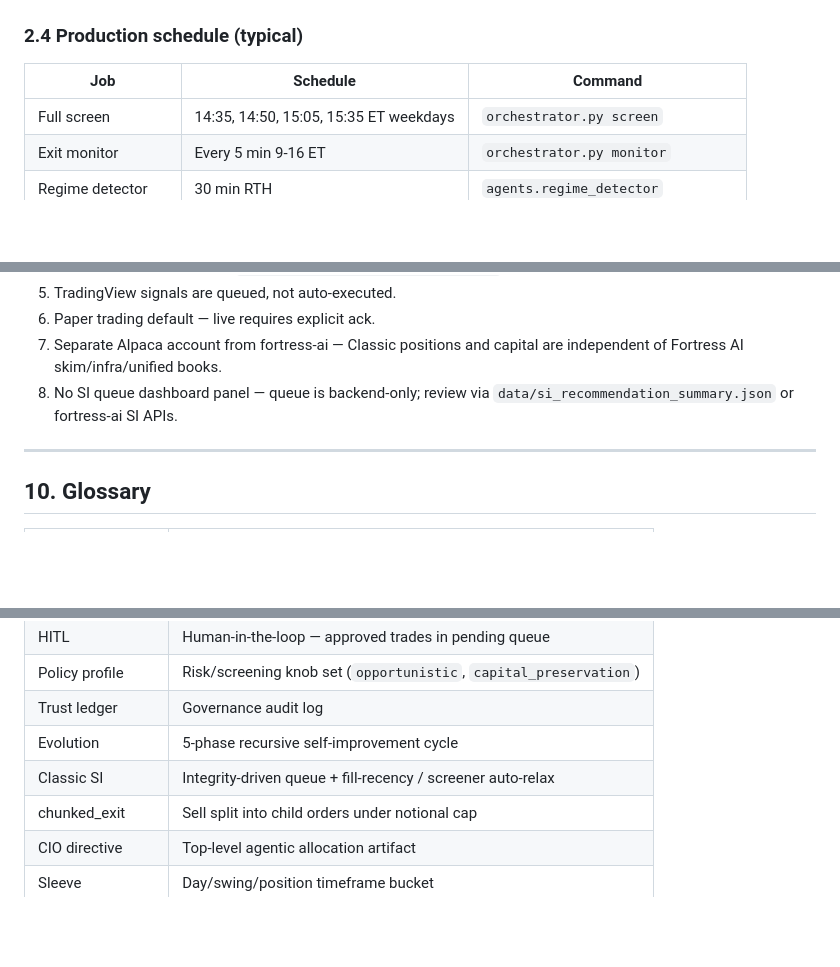
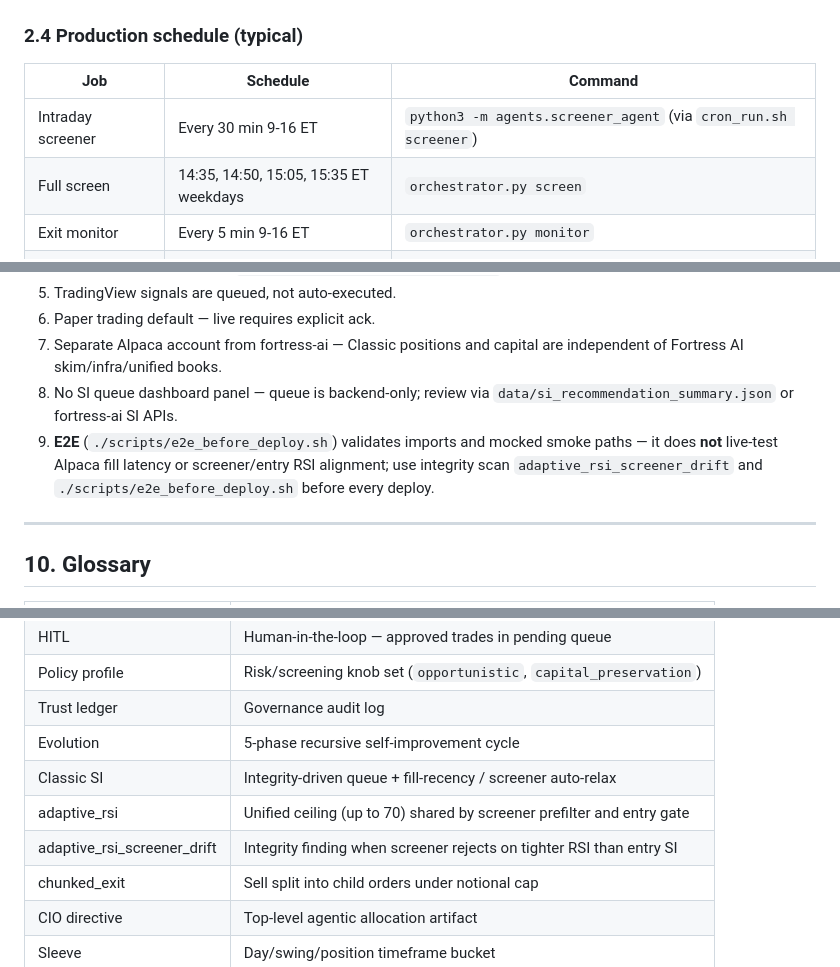
Before and after one commit to n8nkho/trading-bot, a Markdown page: docs/TRADING_BOT_WHITEPAPER.md, 3 parts joined by grey strips. GitHub-like rendering; blank space fills up the shorter version.

```diff
--- a/docs/TRADING_BOT_WHITEPAPER.md
+++ b/docs/TRADING_BOT_WHITEPAPER.md
@@ -65,6 +65,7 @@ Cron / systemd
 
 | Job | Schedule | Command |
 |-----|----------|---------|
+| Intraday screener | Every 30 min 9-16 ET | `python3 -m agents.screener_agent` (via `cron_run.sh screener`) |
 | Full screen | 14:35, 14:50, 15:05, 15:35 ET weekdays | `orchestrator.py screen` |
 | Exit monitor | Every 5 min 9-16 ET | `orchestrator.py monitor` |
 | Regime detector | 30 min RTH | `agents.regime_detector` |
@@ -705,6 +718,7 @@ Classic code is **not modified** when fortress-ai runs side-by-side on the same
 6. Paper trading default — live requires explicit ack.
 7. Separate Alpaca account from fortress-ai — Classic positions and capital are independent of Fortress AI skim/infra/unified books.
 8. No SI queue dashboard panel — queue is backend-only; review via `data/si_recommendation_summary.json` or fortress-ai SI APIs.
+9. **E2E** (`./scripts/e2e_before_deploy.sh`) validates imports and mocked smoke paths — it does **not** live-test Alpaca fill latency or screener/entry RSI alignment; use integrity scan `adaptive_rsi_screener_drift` and `./scripts/e2e_before_deploy.sh` before every deploy.
 
 ---
 
@@ -720,6 +734,8 @@ Classic code is **not modified** when fortress-ai runs side-by-side on the same
 | Trust ledger | Governance audit log |
 | Evolution | 5-phase recursive self-improvement cycle |
 | Classic SI | Integrity-driven queue + fill-recency / screener auto-relax |
+| adaptive_rsi | Unified ceiling (up to 70) shared by screener prefilter and entry gate |
+| adaptive_rsi_screener_drift | Integrity finding when screener rejects on tighter RSI than entry SI |
 | chunked_exit | Sell split into child orders under notional cap |
 | CIO directive | Top-level agentic allocation artifact |
 | Sleeve | Day/swing/position timeframe bucket |
```
Also changed, not shown: other parts of docs/TRADING_BOT_WHITEPAPER.md (+18 -6 lines).
